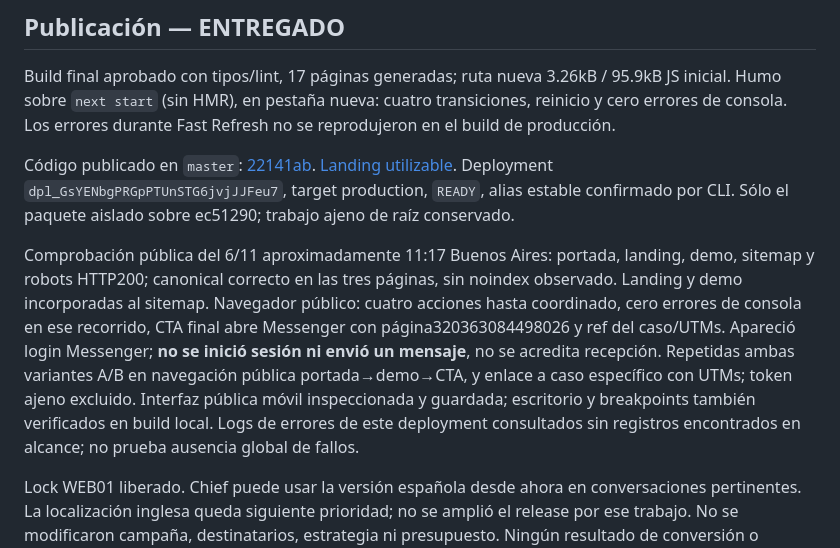
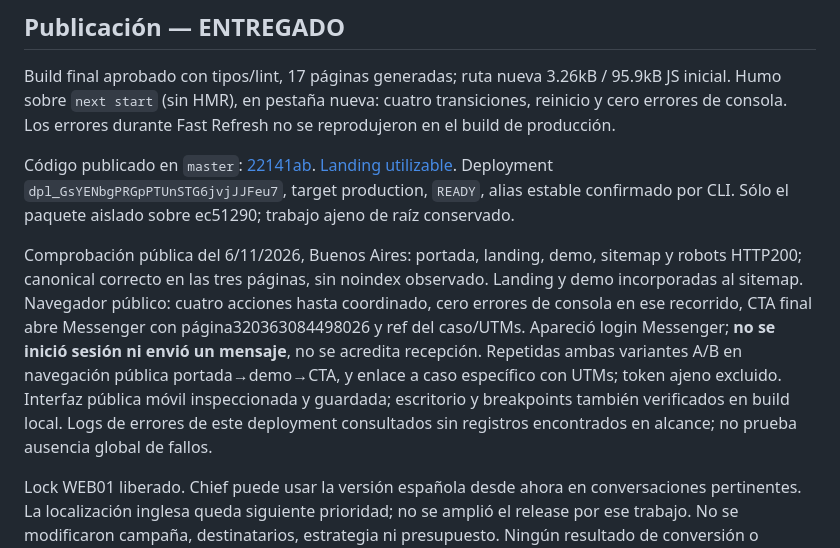
Before and after one commit to tomigarbarino/CriolloLabs, a Markdown page: docs/company/department-product-C014.md, the part around the change. Drawn GitHub-style.

Commit message:
docs: use verified release date in product report

```diff
--- a/docs/company/department-product-C014.md
+++ b/docs/company/department-product-C014.md
@@ -41,6 +41,6 @@ Build final aprobado con tipos/lint, 17 páginas generadas; ruta nueva 3.26kB /
 
 Código publicado en `master`: [22141ab](https://github.com/tomigarbarino/CriolloLabs/commit/22141ab). [Landing utilizable](https://criollo-labs.vercel.app/es/seguimiento-presupuestos). Deployment `dpl_GsYENbgPRGpPTUnSTG6jvjJJFeu7`, target production, `READY`, alias estable confirmado por CLI. Sólo el paquete aislado sobre ec51290; trabajo ajeno de raíz conservado.
 
-Comprobación pública del 6/11 aproximadamente 11:17 Buenos Aires: portada, landing, demo, sitemap y robots HTTP200; canonical correcto en las tres páginas, sin noindex observado. Landing y demo incorporadas al sitemap. Navegador público: cuatro acciones hasta coordinado, cero errores de consola en ese recorrido, CTA final abre Messenger con página320363084498026 y ref del caso/UTMs. Apareció login Messenger; **no se inició sesión ni envió un mensaje**, no se acredita recepción. Repetidas ambas variantes A/B en navegación pública portada→demo→CTA, y enlace a caso específico con UTMs; token ajeno excluido. Interfaz pública móvil inspeccionada y guardada; escritorio y breakpoints también verificados en build local. Logs de errores de este deployment consultados sin registros encontrados en alcance; no prueba ausencia global de fallos.
+Comprobación pública del 6/11/2026, Buenos Aires: portada, landing, demo, sitemap y robots HTTP200; canonical correcto en las tres páginas, sin noindex observado. Landing y demo incorporadas al sitemap. Navegador público: cuatro acciones hasta coordinado, cero errores de consola en ese recorrido, CTA final abre Messenger con página320363084498026 y ref del caso/UTMs. Apareció login Messenger; **no se inició sesión ni envió un mensaje**, no se acredita recepción. Repetidas ambas variantes A/B en navegación pública portada→demo→CTA, y enlace a caso específico con UTMs; token ajeno excluido. Interfaz pública móvil inspeccionada y guardada; escritorio y breakpoints también verificados en build local. Logs de errores de este deployment consultados sin registros encontrados en alcance; no prueba ausencia global de fallos.
 
 Lock WEB01 liberado. Chief puede usar la versión española desde ahora en conversaciones pertinentes. La localización inglesa queda siguiente prioridad; no se amplió el release por ese trabajo. No se modificaron campaña, destinatarios, estrategia ni presupuesto. Ningún resultado de conversión o posicionamiento SEO afirmado.
```
